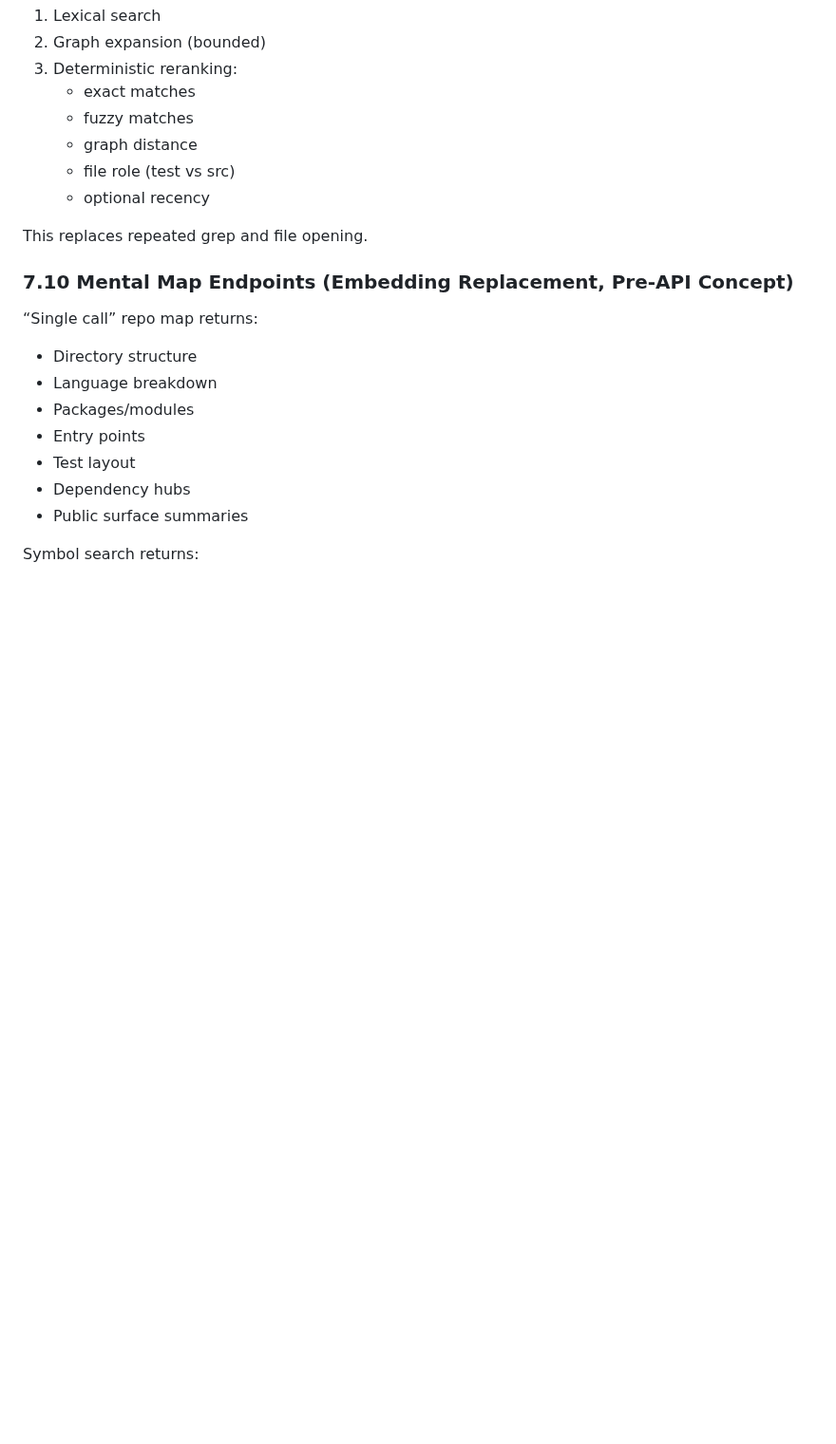
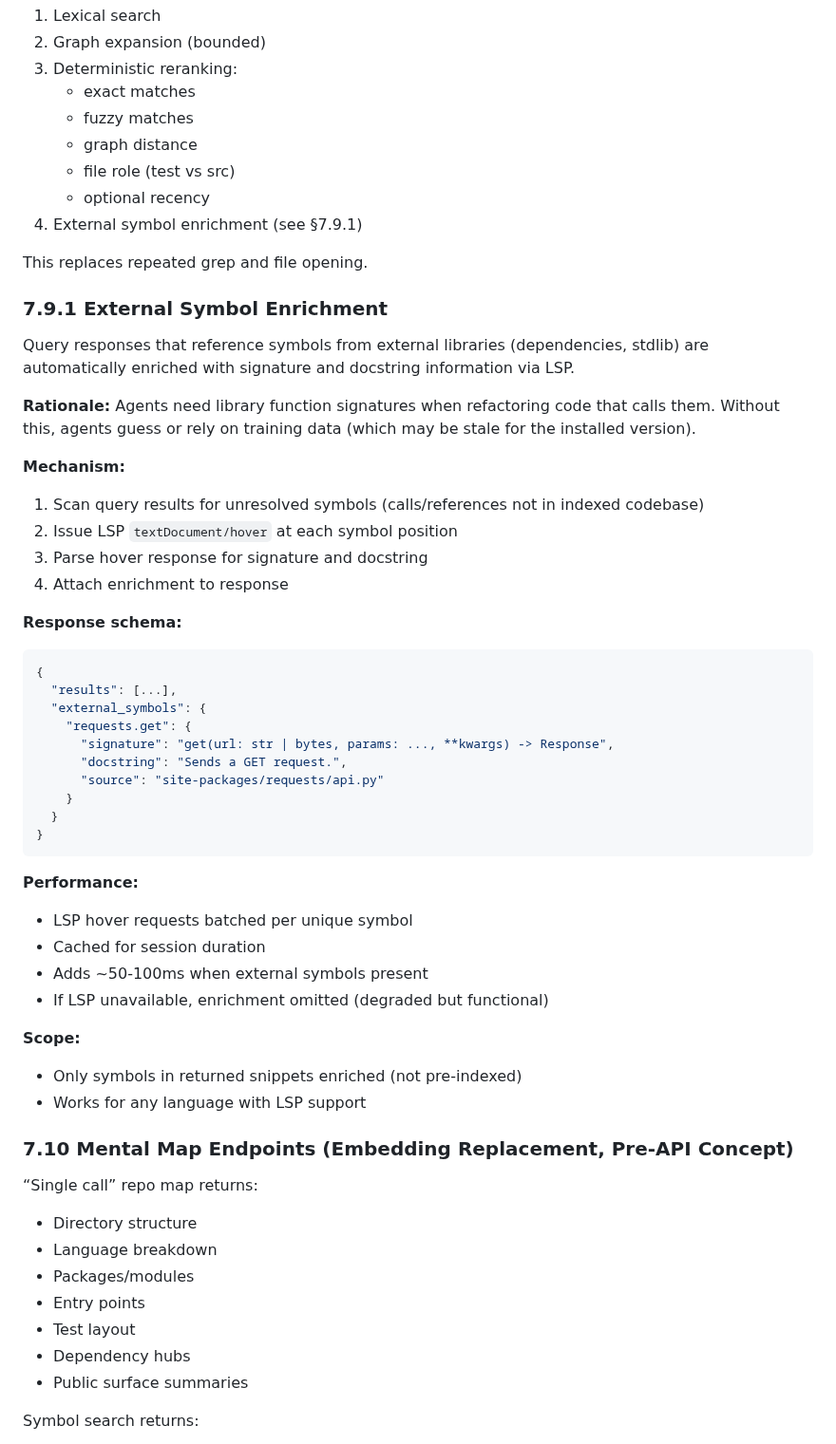
Before and after one commit to dfinson/codeplane, a Markdown page: SPEC.md, the part around the change. Shown at 95% size. Drawn GitHub-style; blank space fills up the shorter version.

Commit message:
spec: add external symbol enrichment (§7.9.1)
Query responses automatically include signature/docstring info for
library symbols referenced in returned code snippets. Uses LSP hover
on-demand rather than indexing library code.

Closes #118

````diff
--- a/SPEC.md
+++ b/SPEC.md
@@ -688,8 +688,49 @@ Pipeline:
    - graph distance
    - file role (test vs src)
    - optional recency
+4. External symbol enrichment (see §7.9.1)
 
 This replaces repeated grep and file opening.
+
+### 7.9.1 External Symbol Enrichment
+
+Query responses that reference symbols from external libraries (dependencies, stdlib) are automatically enriched with signature and docstring information via LSP.
+
+**Rationale:** Agents need library function signatures when refactoring code that calls them. Without this, agents guess or rely on training data (which may be stale for the installed version).
+
+**Mechanism:**
+
+1. Scan query results for unresolved symbols (calls/references not in indexed codebase)
+2. Issue LSP `textDocument/hover` at each symbol position
+3. Parse hover response for signature and docstring
+4. Attach enrichment to response
+
+**Response schema:**
+
+```json
+{
+  "results": [...],
+  "external_symbols": {
+    "requests.get": {
+      "signature": "get(url: str | bytes, params: ..., **kwargs) -> Response",
+      "docstring": "Sends a GET request.",
+      "source": "site-packages/requests/api.py"
+    }
+  }
+}
+```
+
+**Performance:**
+
+- LSP hover requests batched per unique symbol
+- Cached for session duration
+- Adds ~50-100ms when external symbols present
+- If LSP unavailable, enrichment omitted (degraded but functional)
+
+**Scope:**
+
+- Only symbols in returned snippets enriched (not pre-indexed)
+- Works for any language with LSP support
 
 ### 7.10 Mental Map Endpoints (Embedding Replacement, Pre-API Concept)
 
````
